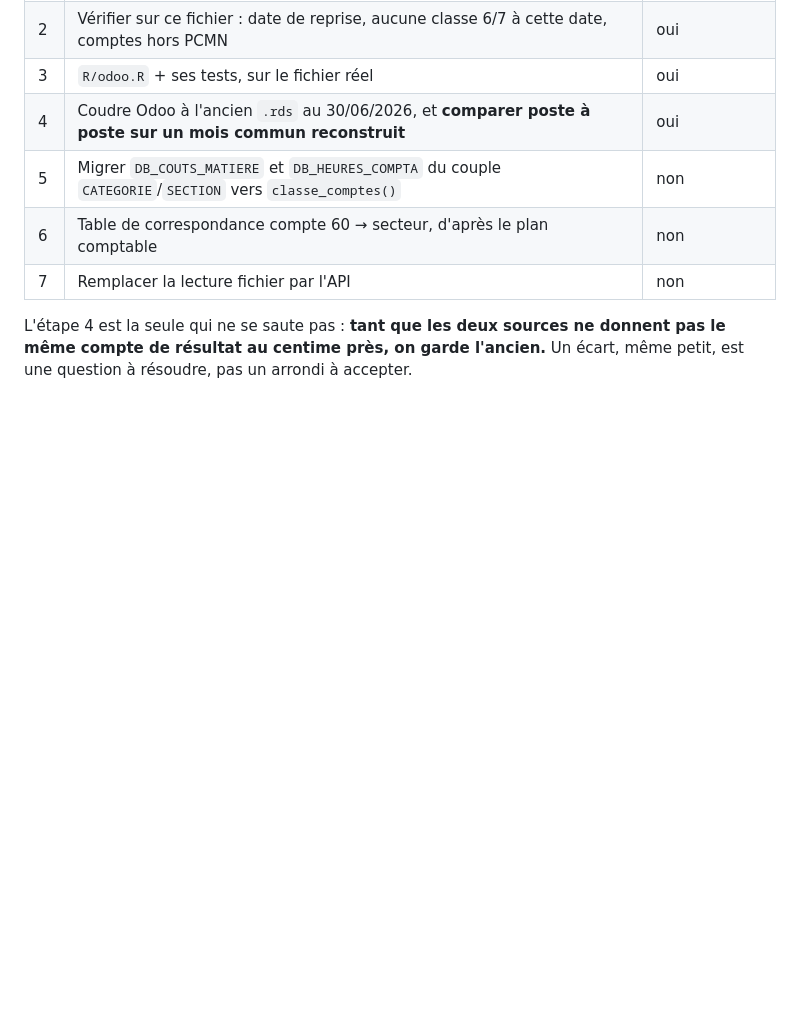
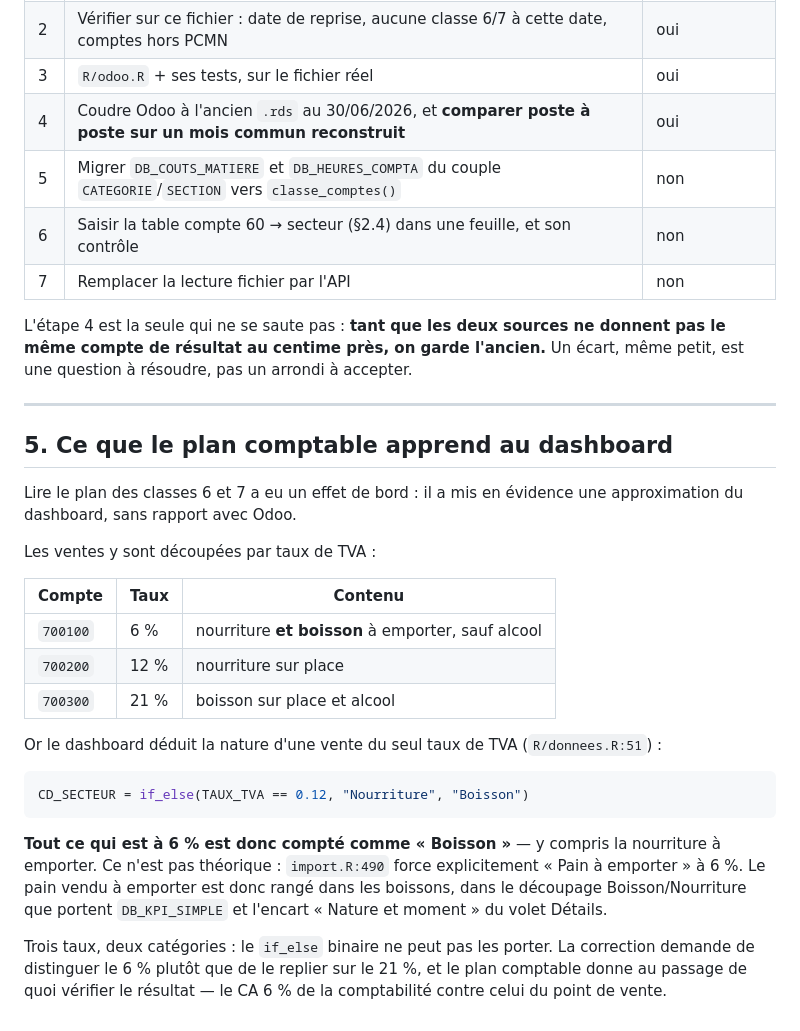
Before and after one commit to tdelc/Mazette-Public, a Markdown page: docs/odoo.md, the part around one of its changes. Drawn GitHub-style; blank space fills up the shorter version.

````diff
--- a/docs/odoo.md
+++ b/docs/odoo.md
@@ -403,9 +436,42 @@ pagination : limit = 5000, offset croissant jusqu'à retour vide
 | 3 | `R/odoo.R` + ses tests, sur le fichier réel                                          | oui               |
 | 4 | Coudre Odoo à l'ancien `.rds` au 30/06/2026, et **comparer poste à poste sur un mois commun reconstruit** | oui |
 | 5 | Migrer `DB_COUTS_MATIERE` et `DB_HEURES_COMPTA` du couple `CATEGORIE`/`SECTION` vers `classe_comptes()` | non |
-| 6 | Table de correspondance compte 60 → secteur, d'après le plan comptable               | non               |
+| 6 | Saisir la table compte 60 → secteur (§2.4) dans une feuille, et son contrôle          | non               |
 | 7 | Remplacer la lecture fichier par l'API                                               | non               |
 
 L'étape 4 est la seule qui ne se saute pas : **tant que les deux sources ne
 donnent pas le même compte de résultat au centime près, on garde l'ancien.** Un
 écart, même petit, est une question à résoudre, pas un arrondi à accepter.
+
+---
+
+## 5. Ce que le plan comptable apprend au dashboard
+
+Lire le plan des classes 6 et 7 a eu un effet de bord : il a mis en évidence une
+approximation du dashboard, sans rapport avec Odoo.
+
+Les ventes y sont découpées par taux de TVA :
+
+| Compte   | Taux | Contenu                                        |
+|----------|------|------------------------------------------------|
+| `700100` | 6 %  | nourriture **et boisson** à emporter, sauf alcool |
+| `700200` | 12 % | nourriture sur place                            |
+| `700300` | 21 % | boisson sur place et alcool                     |
+
+Or le dashboard déduit la nature d'une vente du seul taux de TVA
+(`R/donnees.R:51`) :
+
+```r
+CD_SECTEUR = if_else(TAUX_TVA == 0.12, "Nourriture", "Boisson")
+```
+
+**Tout ce qui est à 6 % est donc compté comme « Boisson »** — y compris la
+nourriture à emporter. Ce n'est pas théorique : `import.R:490` force
+explicitement « Pain à emporter » à 6 %. Le pain vendu à emporter est donc
+rangé dans les boissons, dans le découpage Boisson/Nourriture que portent
+`DB_KPI_SIMPLE` et l'encart « Nature et moment » du volet Détails.
+
+Trois taux, deux catégories : le `if_else` binaire ne peut pas les porter. La
+correction demande de distinguer le 6 % plutôt que de le replier sur le 21 %, et
+le plan comptable donne au passage de quoi vérifier le résultat — le CA 6 % de
+la comptabilité contre celui du point de vente.
````
Also changed, not shown: other parts of docs/odoo.md (+59 -26 lines).
